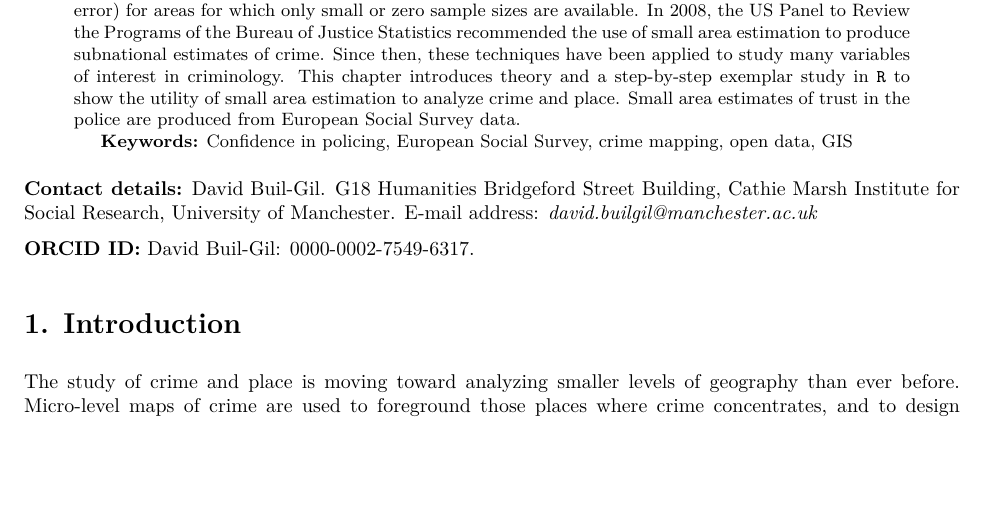
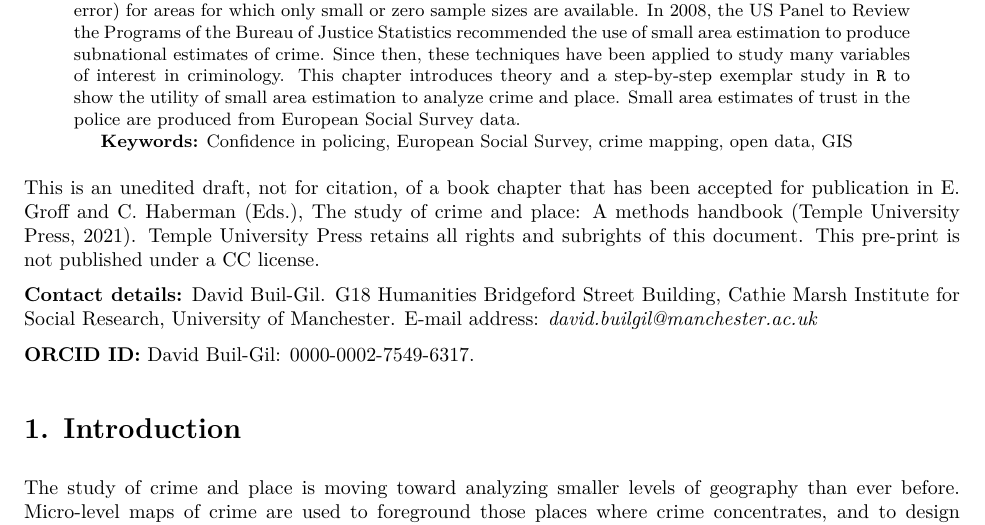
Before and after one commit to davidbuilgil/SAE_chapter, an R Markdown document (chapter.Rmd): part of page 1 of 22, cut so that both start at the same text, the shorter picture padded with empty space. The pictures show the output file chapter.pdf that the author committed with the source.

Commit message:
new knit

````diff
--- a/chapter.Rmd
+++ b/chapter.Rmd
@@ -8,9 +8,9 @@ author: |
   | Department of Criminology, University of Manchester, UK
 date: "08/06/2020"
 output:
-  word_document: default
   pdf_document:
         latex_engine: xelatex
+  word_document: default
 bibliography: refs.bib
 csl: apa.csl
 ---
@@ -25,6 +25,8 @@ library(dplyr)
 options(tinytex.verbose = TRUE)
 options(xtable.comment = FALSE)
 ```
+
+This is an unedited draft, not for citation, of a book chapter that has been accepted for publication in E. Groff and C. Haberman (Eds.), The study of crime and place: A methods handbook (Temple University Press, 2021). Temple University Press retains all rights and subrights of this document. This pre-print is not published under a CC license.
 
 **Contact details:** David Buil-Gil. G18 Humanities Bridgeford Street Building, Cathie Marsh Institute for Social Research, University of Manchester. E-mail address: *david.builgil@manchester.ac.uk*
 
````
Also changed, not shown: chapter.pdf, 1 other file.
